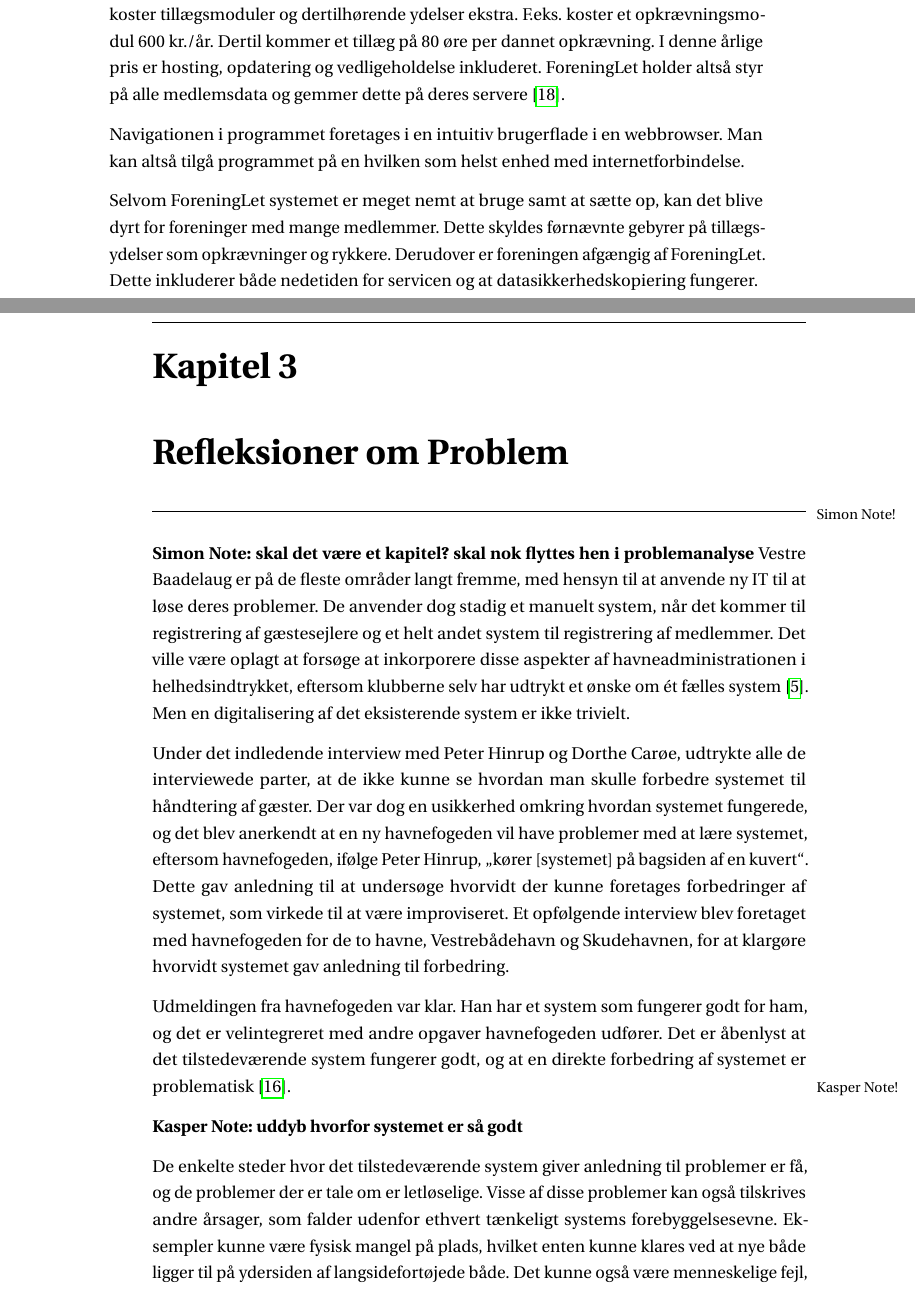
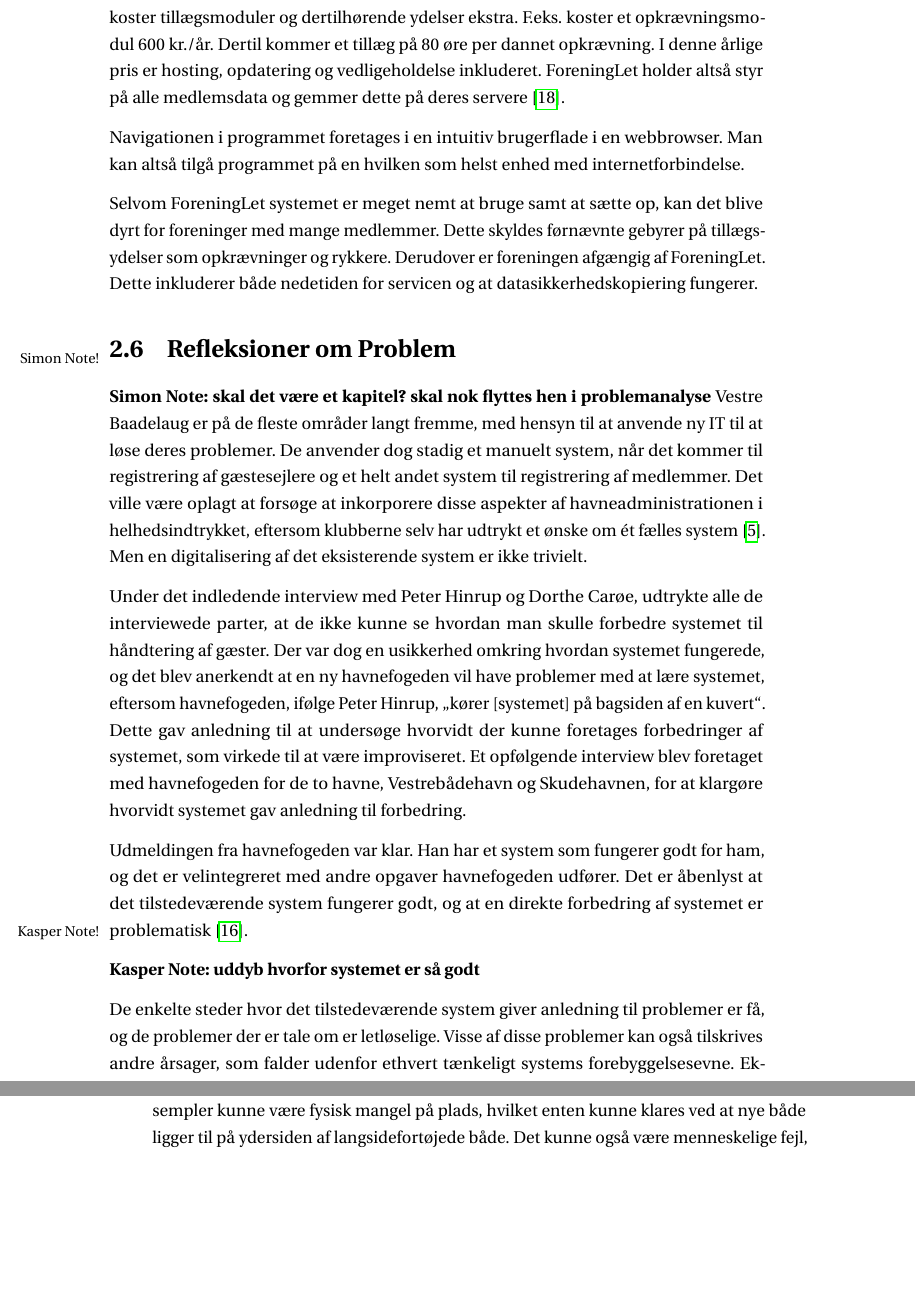
Before and after one commit to zanderdk/P2, a LaTeX book (Rapport/master.tex, which reads Rapport/chapters/problemanalyse/refleksioner_problemet.tex): two parts of pages 21 and 22 of 31, joined at a grey line, cut so that both start at the same text, the shorter picture padded with empty space. Compiled offline with pdfLaTeX.

Commit message:
refleksioner chapter -> section

```diff
--- a/Rapport/chapters/problemanalyse/refleksioner_problemet.tex
+++ b/Rapport/chapters/problemanalyse/refleksioner_problemet.tex
@@ -1,5 +1,5 @@
 %!TEX root = ../Master.tex
-\chapter{Refleksioner om Problem}
+\section{Refleksioner om Problem}
 \sinote{skal det være et kapitel? skal nok flyttes hen i problemanalyse}
 Vestre Baadelaug er på de fleste områder langt fremme, med hensyn til at anvende ny IT til at løse deres problemer. De anvender dog stadig et manuelt system, når det kommer til registrering af gæstesejlere og et helt andet system til registrering af medlemmer. Det ville være oplagt at forsøge at inkorporere disse aspekter af havneadministrationen i helhedsindtrykket, eftersom klubberne selv har udtrykt et ønske om ét fælles system \cite{int_vb_sl}. Men en digitalisering af det eksisterende system er ikke trivielt.
 
```
